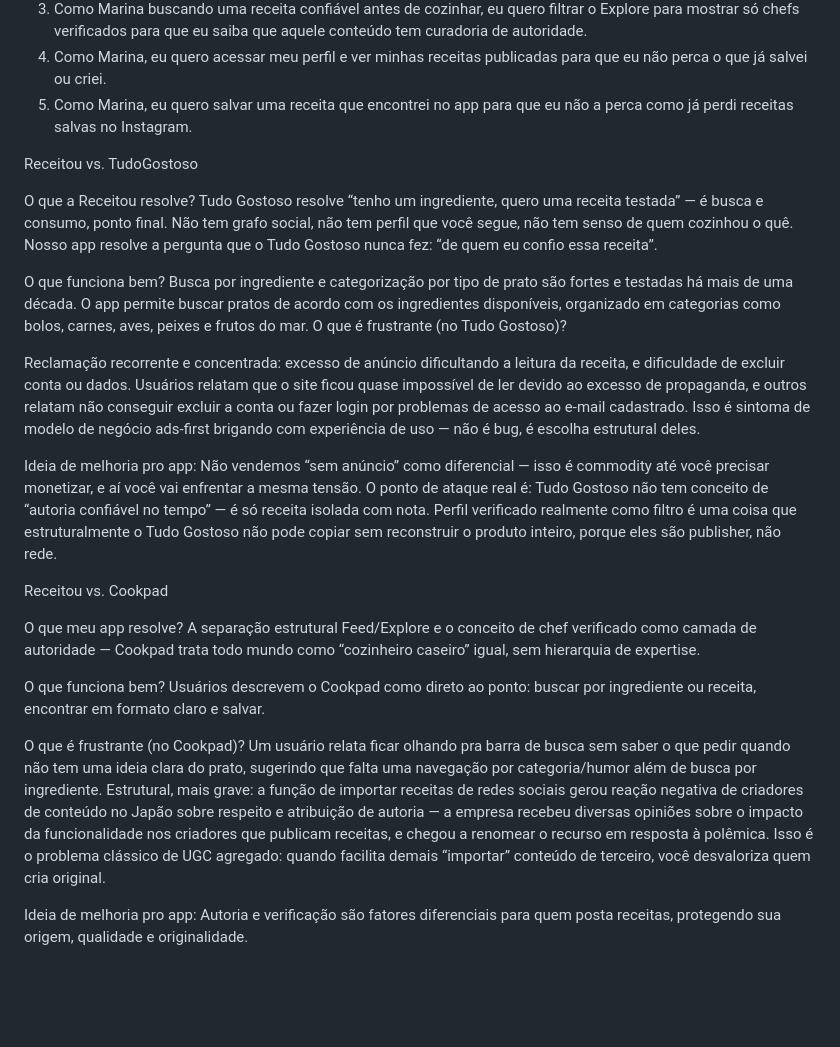
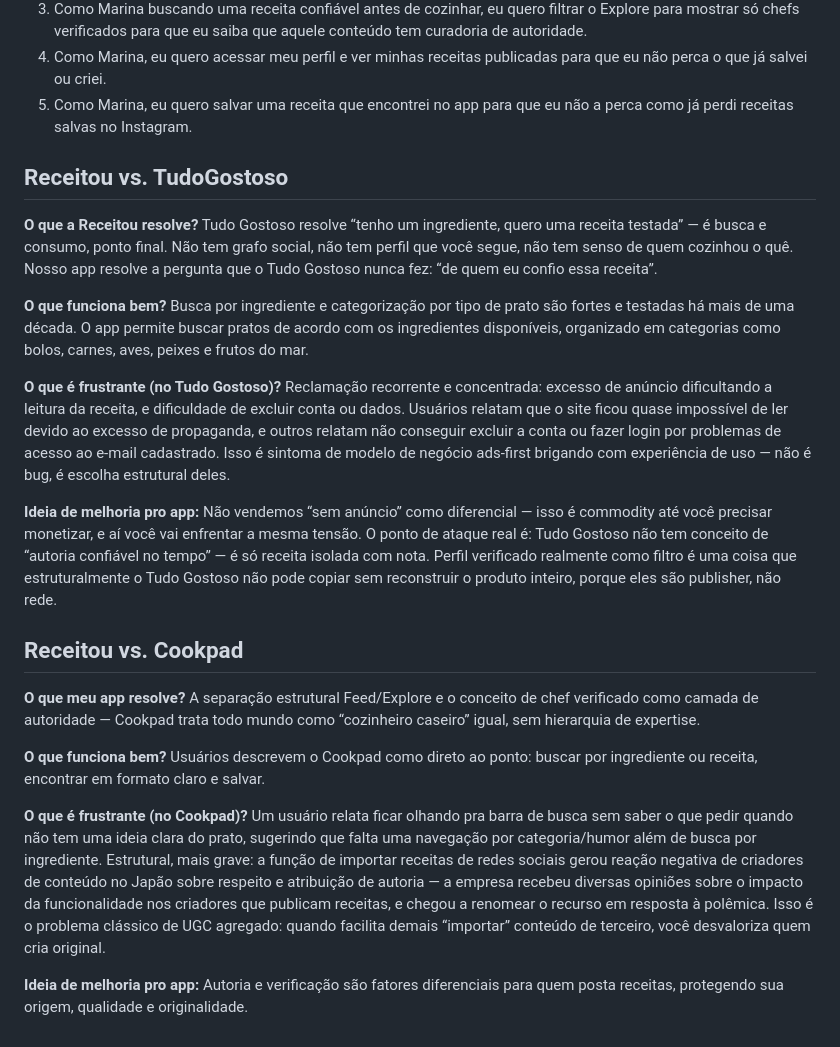
Before and after one commit to p06735/PIDM, a Markdown page: define.md, the part around the change. Drawn GitHub-style; blank space fills up the shorter version.

Commit message:
Refactor define.md for improved clarity and structure
Updated the document to enhance clarity and structure, including improvements to headings and formatting for better readability.

```diff
--- a/define.md
+++ b/define.md
@@ -43,30 +43,30 @@ Marina precisa de um lugar único para descobrir e seguir receitas confiáveis p
 4. Como Marina, eu quero acessar meu perfil e ver minhas receitas publicadas para que eu não perca o que já salvei ou criei.
 5. Como Marina, eu quero salvar uma receita que encontrei no app para que eu não a perca como já perdi receitas salvas no Instagram.
 
-Receitou vs. TudoGostoso
+## Receitou vs. TudoGostoso
 
-O que a Receitou resolve?
+**O que a Receitou resolve?**
 Tudo Gostoso resolve “tenho um ingrediente, quero uma receita testada” — é busca e consumo, ponto final. Não tem grafo social, não tem perfil que você segue, não tem senso de quem cozinhou o quê. Nosso app resolve a pergunta que o Tudo Gostoso nunca fez: “de quem eu confio essa receita”.
 
-O que funciona bem?
+**O que funciona bem?**
 Busca por ingrediente e categorização por tipo de prato são fortes e testadas há mais de uma década. O app permite buscar pratos de acordo com os ingredientes disponíveis, organizado em categorias como bolos, carnes, aves, peixes e frutos do mar.
-O que é frustrante (no Tudo Gostoso)?
 
+**O que é frustrante (no Tudo Gostoso)?**
 Reclamação recorrente e concentrada: excesso de anúncio dificultando a leitura da receita, e dificuldade de excluir conta ou dados. Usuários relatam que o site ficou quase impossível de ler devido ao excesso de propaganda, e outros relatam não conseguir excluir a conta ou fazer login por problemas de acesso ao e-mail cadastrado. Isso é sintoma de modelo de negócio ads-first brigando com experiência de uso — não é bug, é escolha estrutural deles.
 
-Ideia de melhoria pro app:
+**Ideia de melhoria pro app:**
 Não vendemos “sem anúncio” como diferencial — isso é commodity até você precisar monetizar, e aí você vai enfrentar a mesma tensão. O ponto de ataque real é: Tudo Gostoso não tem conceito de “autoria confiável no tempo” — é só receita isolada com nota. Perfil verificado realmente como filtro é uma coisa que estruturalmente o Tudo Gostoso não pode copiar sem reconstruir o produto inteiro, porque eles são publisher, não rede.
 
-Receitou vs. Cookpad
+## Receitou vs. Cookpad
 
-O que meu app resolve?
+**O que meu app resolve?**
 A separação estrutural Feed/Explore e o conceito de chef verificado como camada de autoridade — Cookpad trata todo mundo como “cozinheiro caseiro” igual, sem hierarquia de expertise.
 
-O que funciona bem?
+**O que funciona bem?**
 Usuários descrevem o Cookpad como direto ao ponto: buscar por ingrediente ou receita, encontrar em formato claro e salvar.
 
-O que é frustrante (no Cookpad)?
+**O que é frustrante (no Cookpad)?**
 Um usuário relata ficar olhando pra barra de busca sem saber o que pedir quando não tem uma ideia clara do prato, sugerindo que falta uma navegação por categoria/humor além de busca por ingrediente. Estrutural, mais grave: a função de importar receitas de redes sociais gerou reação negativa de criadores de conteúdo no Japão sobre respeito e atribuição de autoria — a empresa recebeu diversas opiniões sobre o impacto da funcionalidade nos criadores que publicam receitas, e chegou a renomear o recurso em resposta à polêmica. Isso é o problema clássico de UGC agregado: quando facilita demais “importar” conteúdo de terceiro, você desvaloriza quem cria original.
 
-Ideia de melhoria pro app:
+**Ideia de melhoria pro app:**
 Autoria e verificação são fatores diferenciais para quem posta receitas, protegendo sua origem, qualidade e originalidade.
```
